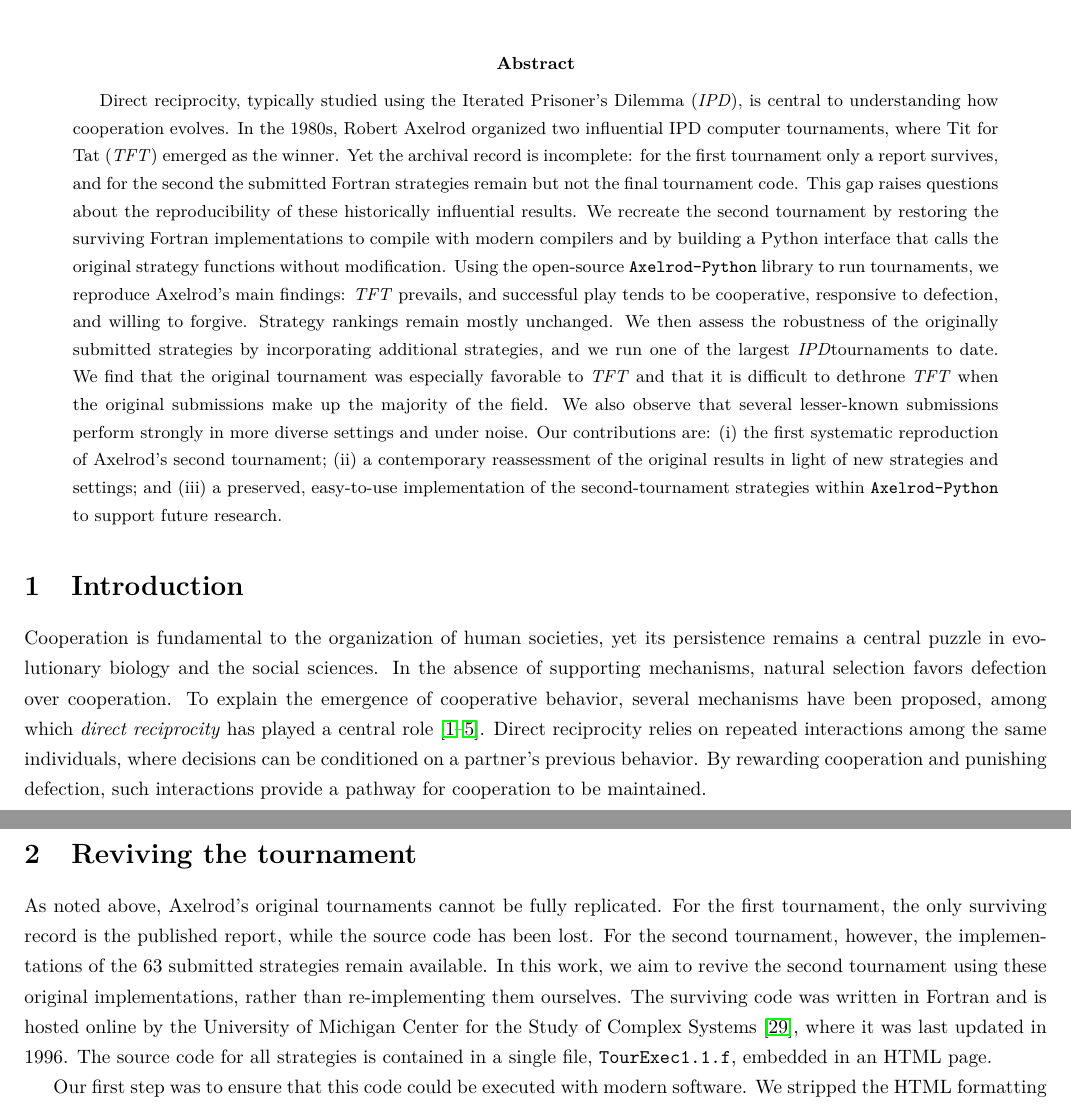
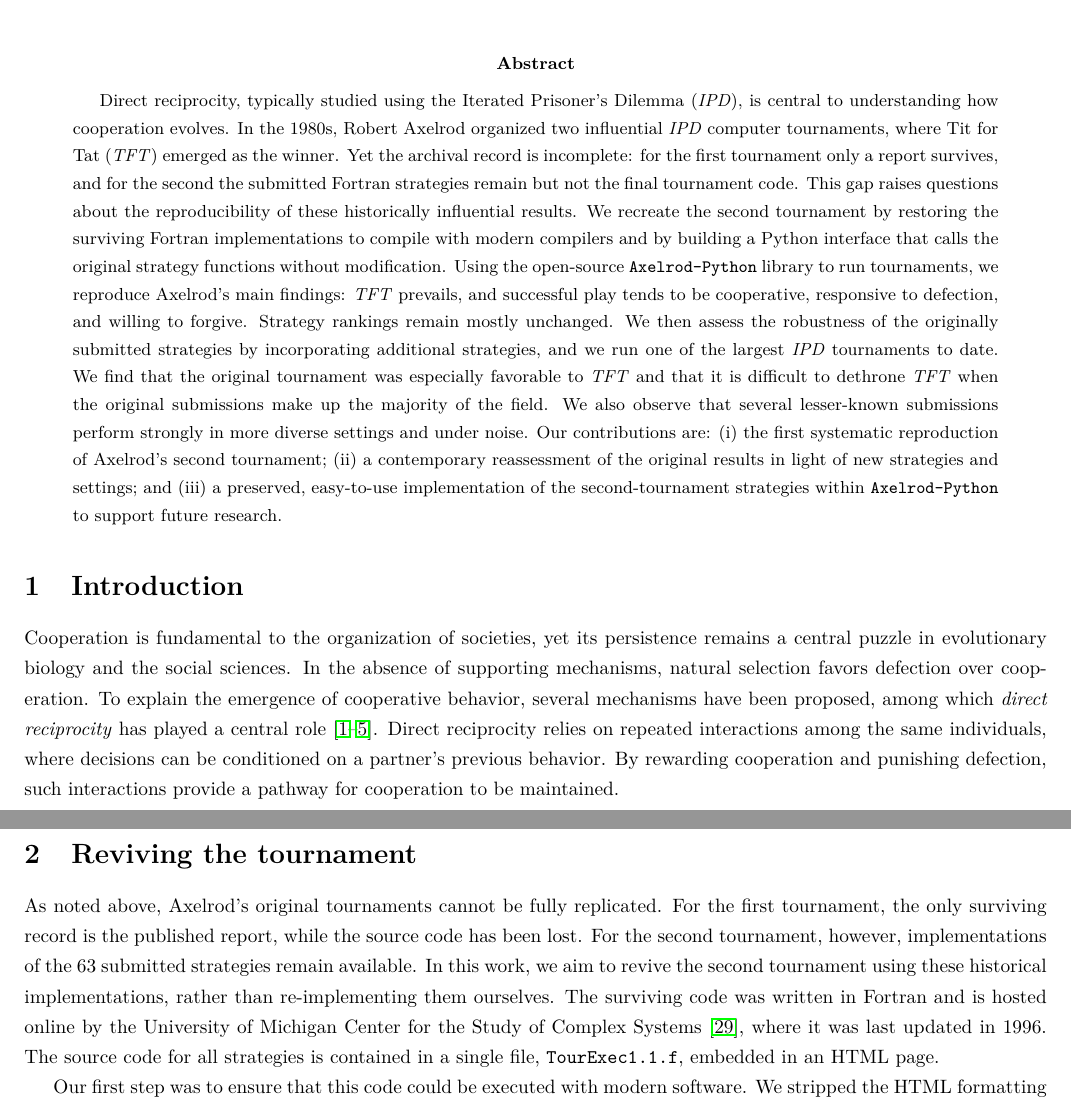
Before and after one commit to Axelrod-Python/revisiting-axelrod-second, a LaTeX paper (paper/main.tex): two parts of pages 1 and 3 of 21, joined at a grey line, cut so that both start at the same text. Compiled offline with pdfLaTeX.

Commit message:
Update main.tex (#16)
* Update main.tex

Fix inconsistent use of \IPD, which fixes a spacing issue

* Minor copy edits

```diff
--- a/paper/main.tex
+++ b/paper/main.tex
@@ -54,7 +54,7 @@
 
 Direct reciprocity, typically studied using the Iterated Prisoner's Dilemma
 (\IPD), is central to understanding how cooperation evolves. In the 1980s, Robert
-Axelrod organized two influential IPD computer tournaments, where Tit for Tat
+Axelrod organized two influential \IPD{} computer tournaments, where Tit for Tat
 (\TFT) emerged as the winner. Yet the archival record is incomplete: for the
 first tournament only a report survives, and for the second the submitted
 Fortran strategies remain but not the final tournament code. This gap raises
@@ -82,7 +82,7 @@ of the second-tournament strategies within \AXL{} to support future research.
 
 \section{Introduction}\label{sec:introduction}
 
-Cooperation is fundamental to the organization of human societies, yet its
+Cooperation is fundamental to the organization of societies, yet its
 persistence remains a central puzzle in evolutionary biology and the social
 sciences. In the absence of supporting mechanisms, natural selection favors
 defection over cooperation. To explain the emergence of cooperative behavior,
@@ -193,9 +193,9 @@ for future use the strategies of his second tournament.
 
 As noted above, Axelrod's original tournaments cannot be fully replicated. For
 the first tournament, the only surviving record is the published report, while
-the source code has been lost. For the second tournament, however, the
+the source code has been lost. For the second tournament, however,
 implementations of the 63 submitted strategies remain available. In this work,
-we aim to revive the second tournament using these original
+we aim to revive the second tournament using these historical
 implementations, rather than re-implementing them ourselves. The surviving code
 was written in Fortran and is hosted online by the University of Michigan Center
 for the Study of Complex Systems~\cite{Axelrod1980bCode}, where it was last
```
Also changed, not shown: paper/main.tex (2 more changed lines).
